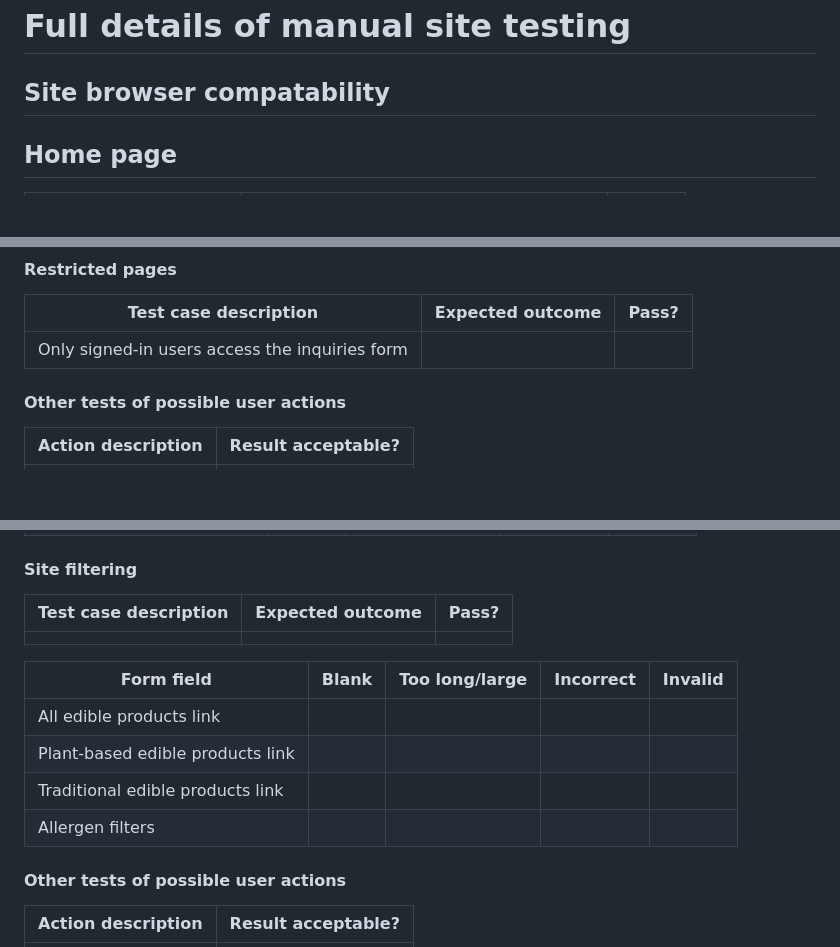
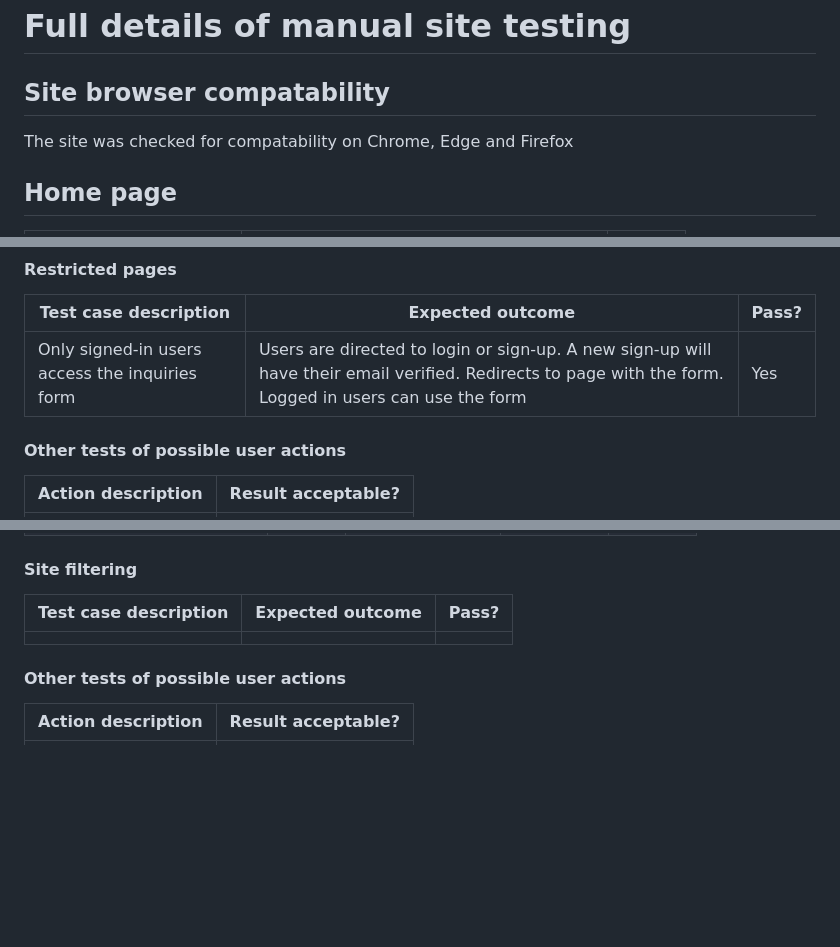
Before and after one commit to ajmccredie/fudge-kitchen, a Markdown page: TESTING.md, 3 parts joined by grey strips. GitHub-like rendering; blank space fills up the shorter version.

```diff
--- a/TESTING.md
+++ b/TESTING.md
@@ -1,5 +1,6 @@
 # Full details of manual site testing
 ## Site browser compatability
+The site was checked for compatability on Chrome, Edge and Firefox
 
 ## Home page
 | Test case description  | Expected outcome |  Pass?  |
@@ -61,7 +62,7 @@ FAQs and Contact Us
 #### Restricted pages
 | Test case description  | Expected outcome |  Pass?  |
 | ----------- | ----------- | ----------- |
-| Only signed-in users access the inquiries form |  |   |
+| Only signed-in users access the inquiries form | Users are directed to login or sign-up. A new sign-up will have their email verified. Redirects to page with the form. Logged in users can use the form | Yes  |
 
 #### Other tests of possible user actions
 | Action description  | Result acceptable? |
@@ -100,13 +102,6 @@ FAQs and Contact Us
 | Test case description  | Expected outcome |  Pass?  |
 | ----------- | ----------- | ----------- |
 |  |  |   |
-
-| Form field  | Blank |  Too long/large  |  Incorrect  | Invalid |
-| ----------- | ----------- | ----------- | ----------- | --------|
-| All edible products link |  |  |  |  |
-| Plant-based edible products link |  |  |  |  |
-| Traditional edible products link |  |  |  |  |
-| Allergen filters |  |  |  |  |
 
 
 #### Other tests of possible user actions
```
Also changed, not shown: other parts of TESTING.md (+2 -1 lines), README.md (+8 -8 lines), static/images/READMEImages/faq-js-check.png (added), static/images/READMEImages/seo-keyword-search1.png (added), static/images/READMEImages/seo-keyword-search2.png (added), static/images/READMEImages/seo-keyword-search3.png (added), static/images/READMEImages/seo-meta-tags.png (added), static/images/READMEImages/story-html-checked.png (added), 2 other files.
